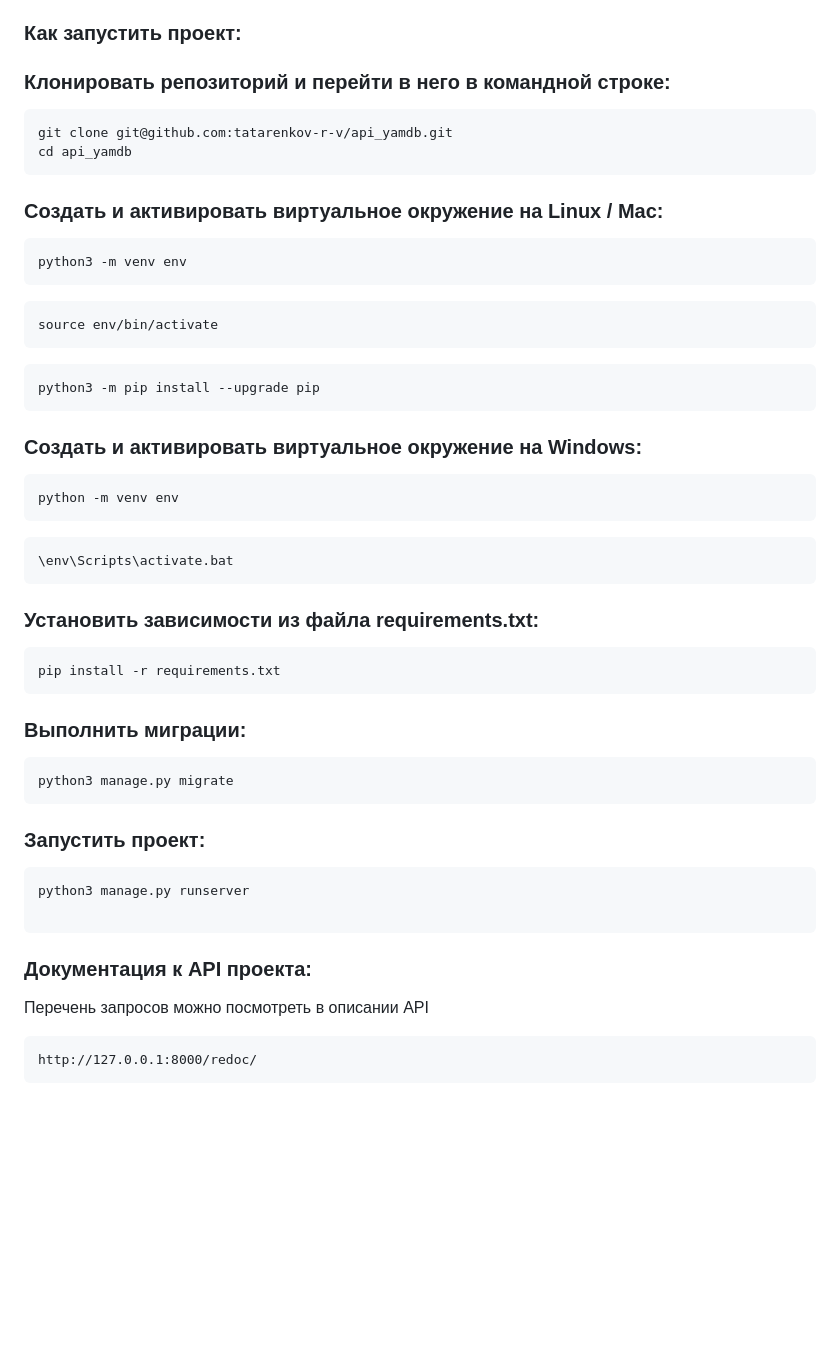
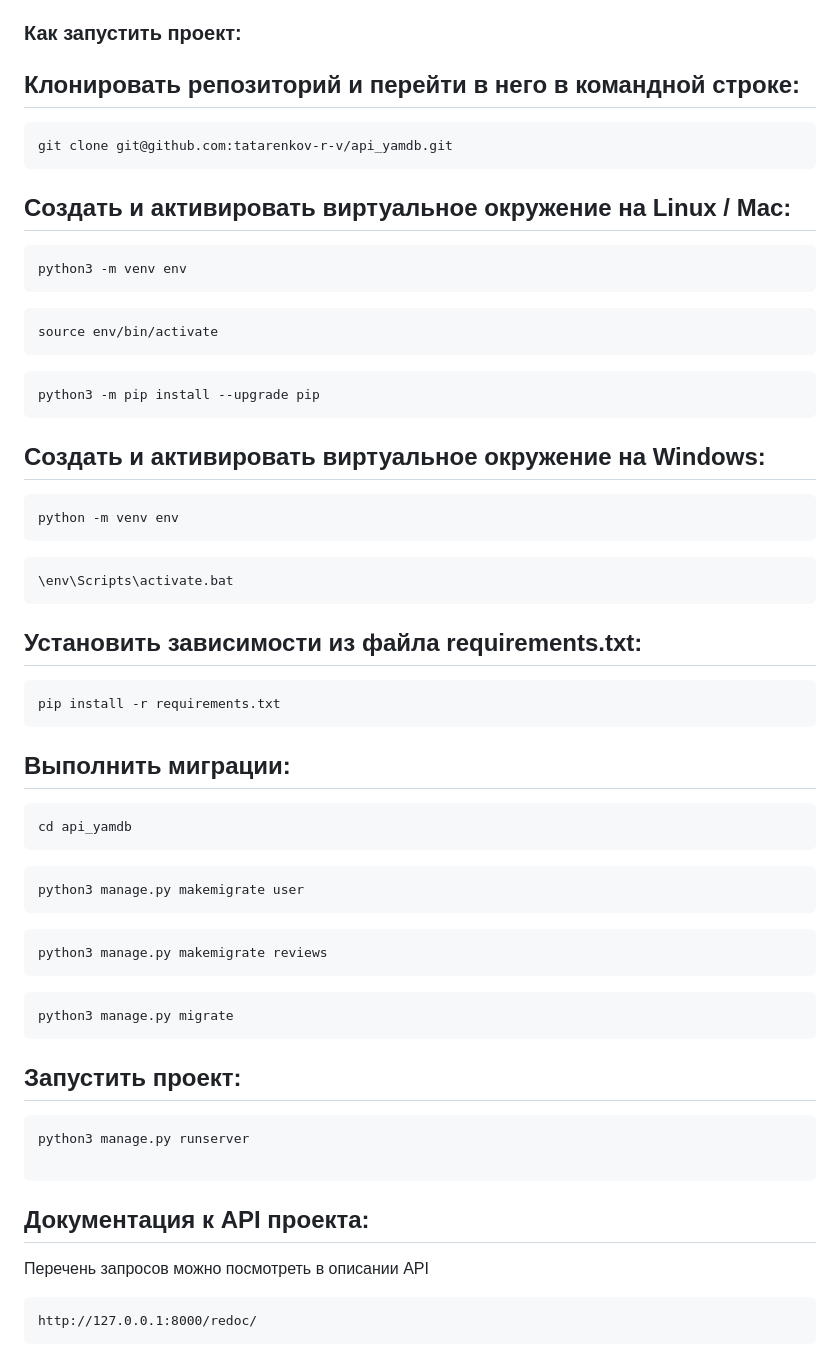
Before and after one commit to floks41/api_yamdb, a Markdown page: README.md, the part around the change printed below. Rendered like a GitHub page; blank space fills up the shorter version.

````diff
--- a/README.md
+++ b/README.md
@@ -16,14 +16,13 @@
 :yellow_circle: Когда вы запустите проект, по адресу  http://127.0.0.1:8000/redoc/ будет доступна :book: документация для API
 ### Как запустить проект:
 
-### Клонировать репозиторий и перейти в него в командной строке:
+## Клонировать репозиторий и перейти в него в командной строке:
 
 ```
 git clone git@github.com:tatarenkov-r-v/api_yamdb.git
-cd api_yamdb
 ```
 
-### Cоздать и активировать виртуальное окружение на Linux / Mac:
+## Cоздать и активировать виртуальное окружение на Linux / Mac:
 
 ```
 python3 -m venv env
@@ -37,7 +36,7 @@ source env/bin/activate
 python3 -m pip install --upgrade pip
 ```
 
-### Cоздать и активировать виртуальное окружение на Windows:
+## Cоздать и активировать виртуальное окружение на Windows:
 
 ```
 python -m venv env
@@ -45,26 +44,34 @@ python -m venv env
 ```
 \env\Scripts\activate.bat
 ```
-### Установить зависимости из файла requirements.txt:
+## Установить зависимости из файла requirements.txt:
 
 ```
 pip install -r requirements.txt
 ```
 
-### Выполнить миграции:
+## Выполнить миграции:
 
+```
+cd api_yamdb
+```
+```
+python3 manage.py makemigrate user
+```
+```
+python3 manage.py makemigrate reviews
+```
 ```
 python3 manage.py migrate
 ```
-
-### Запустить проект:
+## Запустить проект:
 
 ```
 python3 manage.py runserver
 
 ```
 
-### Документация к API проекта:
+## Документация к API проекта:
 
 Перечень запросов можно посмотреть в описании API
 
````
Also changed, not shown: other parts of README.md (+1 -1 lines), hd2.jpg (added), head.jpeg (deleted).
